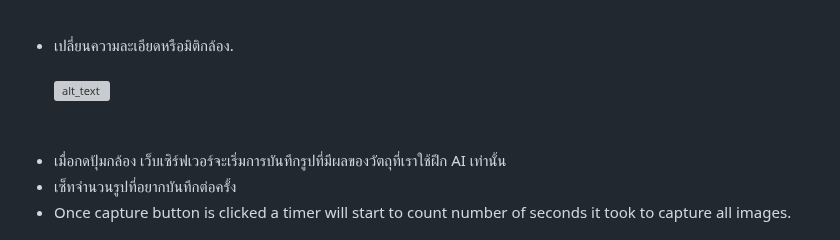
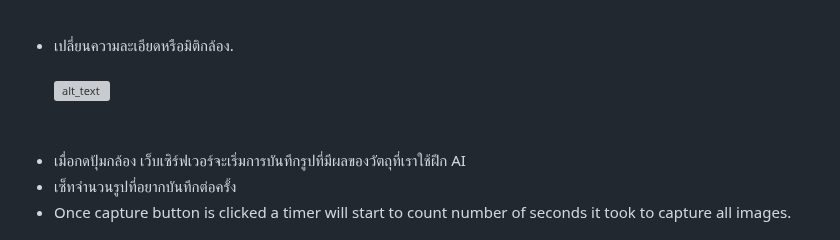
Before and after one commit to ValeraDanger/object-detect-FOMO-stream-Esp32, a Markdown page: Readme-th.md, the part around the change. Rendered like a GitHub page; grey boxes are pictures that could not be loaded.

```diff
--- a/Readme-th.md
+++ b/Readme-th.md
@@ -86,7 +86,7 @@ https://heyrick.eu/blog/index.php?diary=20210418&keitai=0](https://heyrick.eu/bl
 - เปลี่ยนความละเอียดหรือมิติกล้อง. <br /><br />
 ![alt_text](/Images_for_readme/console_th.PNG)
 <br /><br /><br />
-- เมื่อกดปุ้มกล้อง เว็บเซิร์ฟเวอร์จะเริ่มการบันทึกรูปที่มีผลของวัตถุที่เราใช้ฝึก AI เท่านั้น <br />
+- เมื่อกดปุ้มกล้อง เว็บเซิร์ฟเวอร์จะเริ่มการบันทึกรูปที่มีผลของวัตถุที่เราใช้ฝึก AI <br />
 - เซ็ทจำนวนรูปที่อยากบันทึกต่อครั้ง  <br />
 - Once capture button is clicked a timer will start to count number of seconds it took to capture all images.<br /> <br />
 ![alt_text](/Images_for_readme/console_seconds_th.PNG)
```
